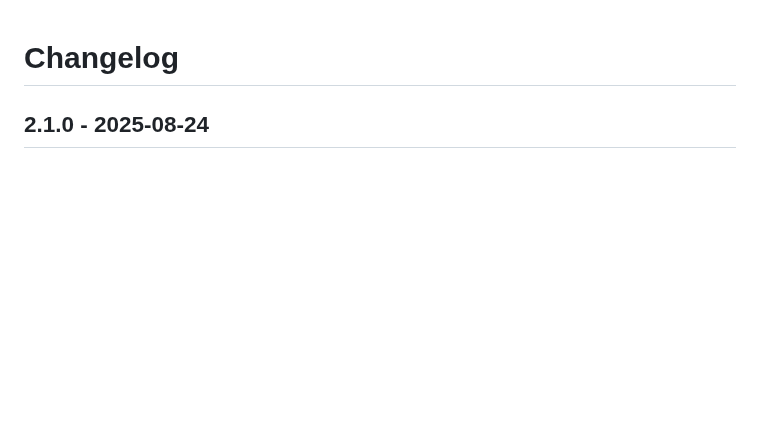
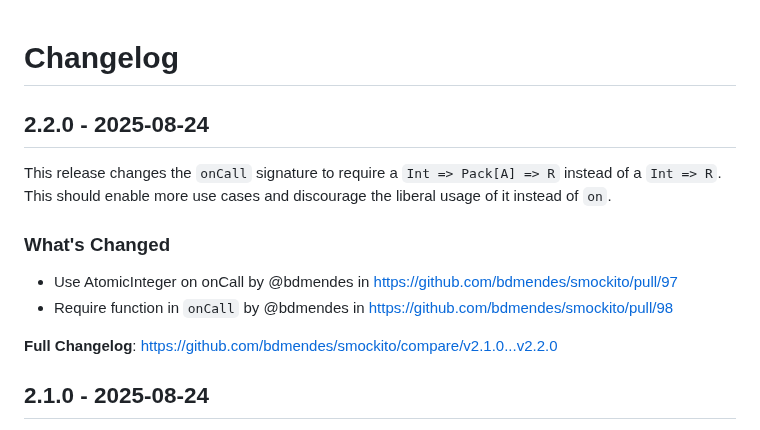
Before and after one commit to bdmendes/smockito, a Markdown page: CHANGELOG.md, the part around the change. GitHub-like rendering; blank space fills up the shorter version.

Commit message:
Add changelog entry for 2.2.0

```diff
--- a/CHANGELOG.md
+++ b/CHANGELOG.md
@@ -13,6 +13,16 @@ Description.
 
 **Full Changelog**: https://github.com/bdmendes/smockito/compare/<prev>...<this>
 -->
+
+## 2.2.0 - 2025-08-24
+
+This release changes the `onCall` signature to require a `Int => Pack[A] => R` instead of a `Int => R`. This should enable more use cases and discourage the liberal usage of it instead of `on`.
+
+### What's Changed
+* Use AtomicInteger on onCall by @bdmendes in https://github.com/bdmendes/smockito/pull/97
+* Require function in `onCall` by @bdmendes in https://github.com/bdmendes/smockito/pull/98
+
+**Full Changelog**: https://github.com/bdmendes/smockito/compare/v2.1.0...v2.2.0
 
 ## 2.1.0 - 2025-08-24
 
```
